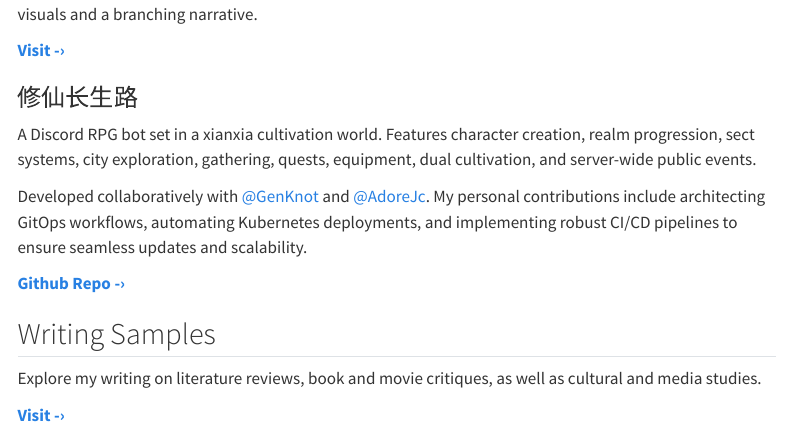
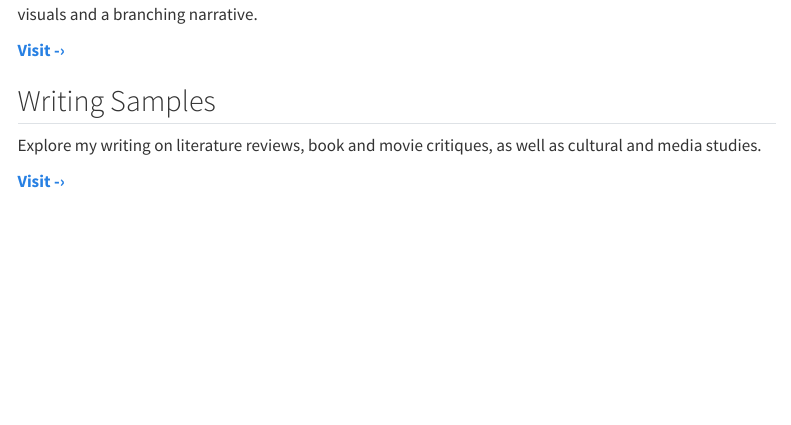
Before and after one commit to yulexun/portfolio_quarto_site, a Quarto document (index.qmd): the page in a window 1100 px wide, from 400 px down. Rendered offline with R 4.5, knitr and Pandoc in place of Quarto, with nearby package versions; menus at the side of the page are left out.

Commit message:
remove the discord bot

```diff
--- a/index.qmd
+++ b/index.qmd
@@ -18,14 +18,6 @@ A proof-of-concept interactive novel inspired by Emily Short's Galatea. Built wi
 
 **[Visit -›](https://galatea.prpr.one)**
 
-### 修仙长生路
-
-A Discord RPG bot set in a xianxia cultivation world. Features character creation, realm progression, sect systems, city exploration, gathering, quests, equipment, dual cultivation, and server-wide public events.
-
-Developed collaboratively with [@GenKnot](https://github.com/GenKnot) and [@AdoreJc](https://github.com/AdoreJc). My personal contributions include architecting GitOps workflows, automating Kubernetes deployments, and implementing robust CI/CD pipelines to ensure seamless updates and scalability.
-
-**[Github Repo -›](https://github.com/GenKnot/Mischicat-Bot)**
-
 ## Writing Samples
 
 Explore my writing on literature reviews, book and movie critiques, as well as cultural and media studies.
```
